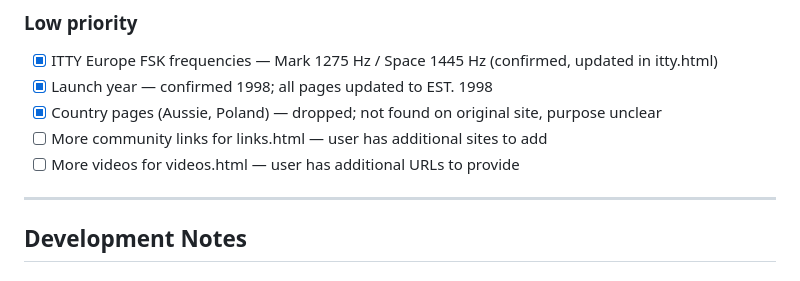
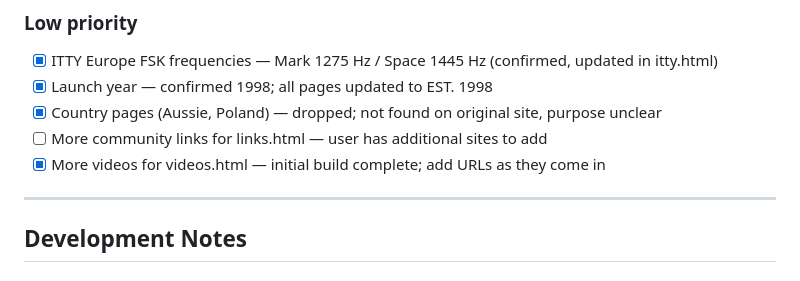
Before and after one commit to PaulArvada/rttycom, a Markdown page: CLAUDE.md, the part around the change. Rendered like a GitHub page.

Commit message:
Mark videos.html todo complete in CLAUDE.md
Initial build done; additional videos to be added as URLs come in.

Co-Authored-By: Claude Sonnet 4.6 <noreply@anthropic.com>

```diff
--- a/CLAUDE.md
+++ b/CLAUDE.md
@@ -241,7 +241,7 @@ Spelling: Hutchison (one N). Always "George Hutchison", never "Hutchinson".
 - [x] Launch year — confirmed 1998; all pages updated to EST. 1998
 - [x] Country pages (Aussie, Poland) — dropped; not found on original site, purpose unclear
 - [ ] More community links for links.html — user has additional sites to add
-- [ ] More videos for videos.html — user has additional URLs to provide
+- [x] More videos for videos.html — initial build complete; add URLs as they come in
 
 ---
 
```
